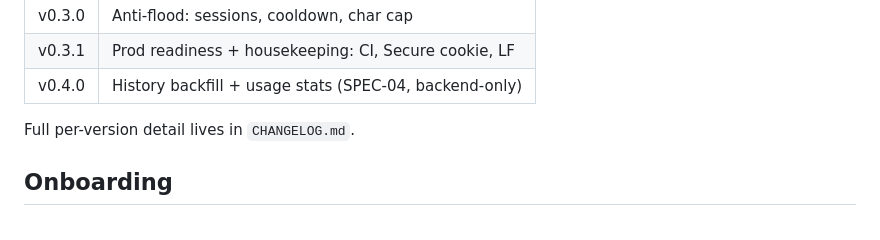
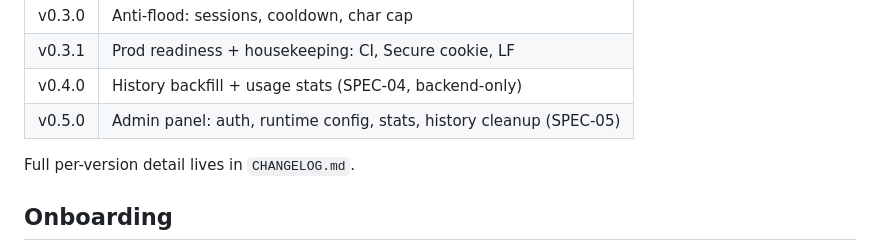
Before and after one commit to SpeederX/chatrooms_sse, a Markdown page: docs/architecture.md, the part around the change. Rendered like a GitHub page.

```diff
--- a/docs/architecture.md
+++ b/docs/architecture.md
@@ -143,6 +143,7 @@ Tags are applied on `master` at the commit that becomes the release.
 | v0.3.0  | Anti-flood: sessions, cooldown, char cap                      |
 | v0.3.1  | Prod readiness + housekeeping: CI, Secure cookie, LF          |
 | v0.4.0  | History backfill + usage stats (SPEC-04, backend-only)        |
+| v0.5.0  | Admin panel: auth, runtime config, stats, history cleanup (SPEC-05) |
 
 Full per-version detail lives in `CHANGELOG.md`.
 
```
Also changed, not shown: CHANGELOG.md (+70 -0 lines).
